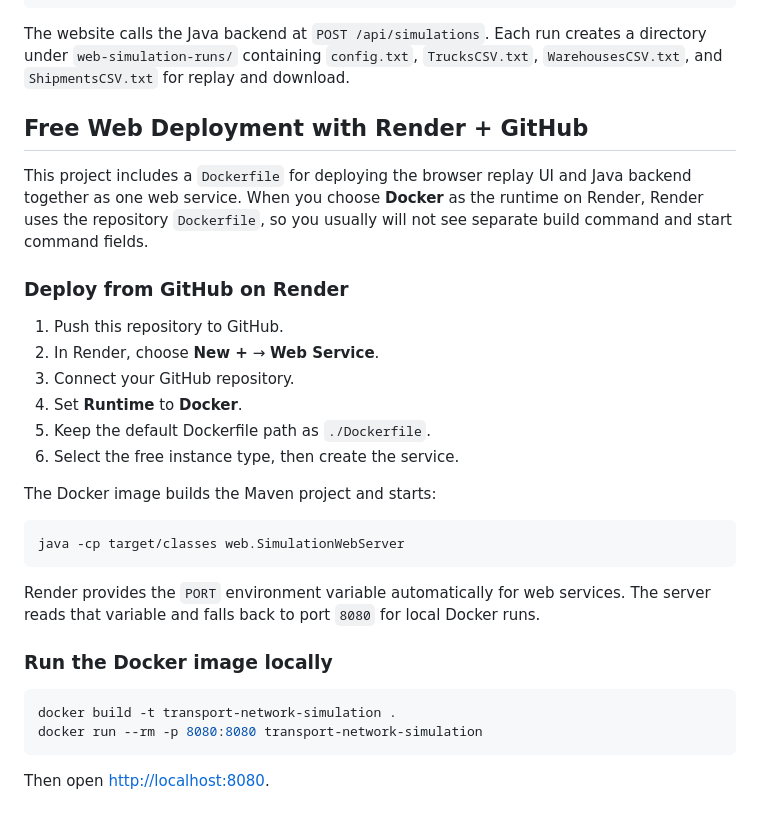
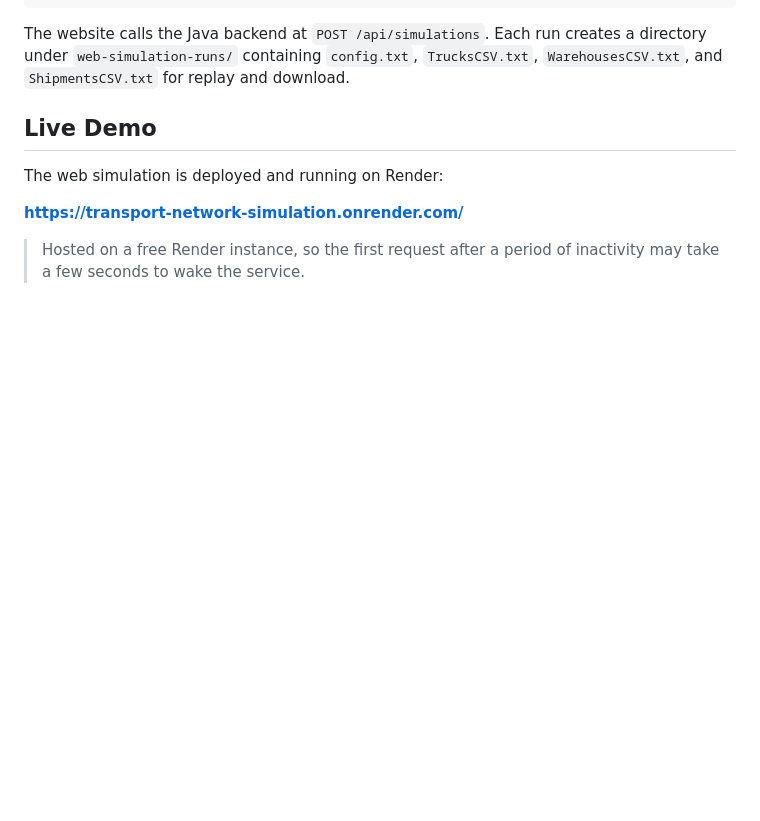
Before and after one commit to nurislamabd/transport-network-simulation, a Markdown page: README.md, the part around the change. Rendered like a GitHub page; blank space fills up the shorter version.

Commit message:
Replace Render deploy instructions with live demo link
The app is now deployed, so the step-by-step Render/Docker walkthrough is no longer needed. Point to the live site instead.

````diff
--- a/README.md
+++ b/README.md
@@ -298,32 +298,10 @@ The website calls the Java backend at `POST /api/simulations`. Each run creates
 `web-simulation-runs/` containing `config.txt`, `TrucksCSV.txt`, `WarehousesCSV.txt`, and
 `ShipmentsCSV.txt` for replay and download.
 
-## Free Web Deployment with Render + GitHub
+## Live Demo
 
-This project includes a `Dockerfile` for deploying the browser replay UI and Java backend together as one web service. When you choose **Docker** as the runtime on Render, Render uses the repository `Dockerfile`, so you usually will not see separate build command and start command fields.
+The web simulation is deployed and running on Render:
 
-### Deploy from GitHub on Render
+**<https://transport-network-simulation.onrender.com/>**
 
-1. Push this repository to GitHub.
-2. In Render, choose **New +** → **Web Service**.
-3. Connect your GitHub repository.
-4. Set **Runtime** to **Docker**.
-5. Keep the default Dockerfile path as `./Dockerfile`.
-6. Select the free instance type, then create the service.
-
-The Docker image builds the Maven project and starts:
-
-```bash
-java -cp target/classes web.SimulationWebServer
-```
-
-Render provides the `PORT` environment variable automatically for web services. The server reads that variable and falls back to port `8080` for local Docker runs.
-
-### Run the Docker image locally
-
-```bash
-docker build -t transport-network-simulation .
-docker run --rm -p 8080:8080 transport-network-simulation
-```
-
-Then open <http://localhost:8080>.
+> Hosted on a free Render instance, so the first request after a period of inactivity may take a few seconds to wake the service.
````
